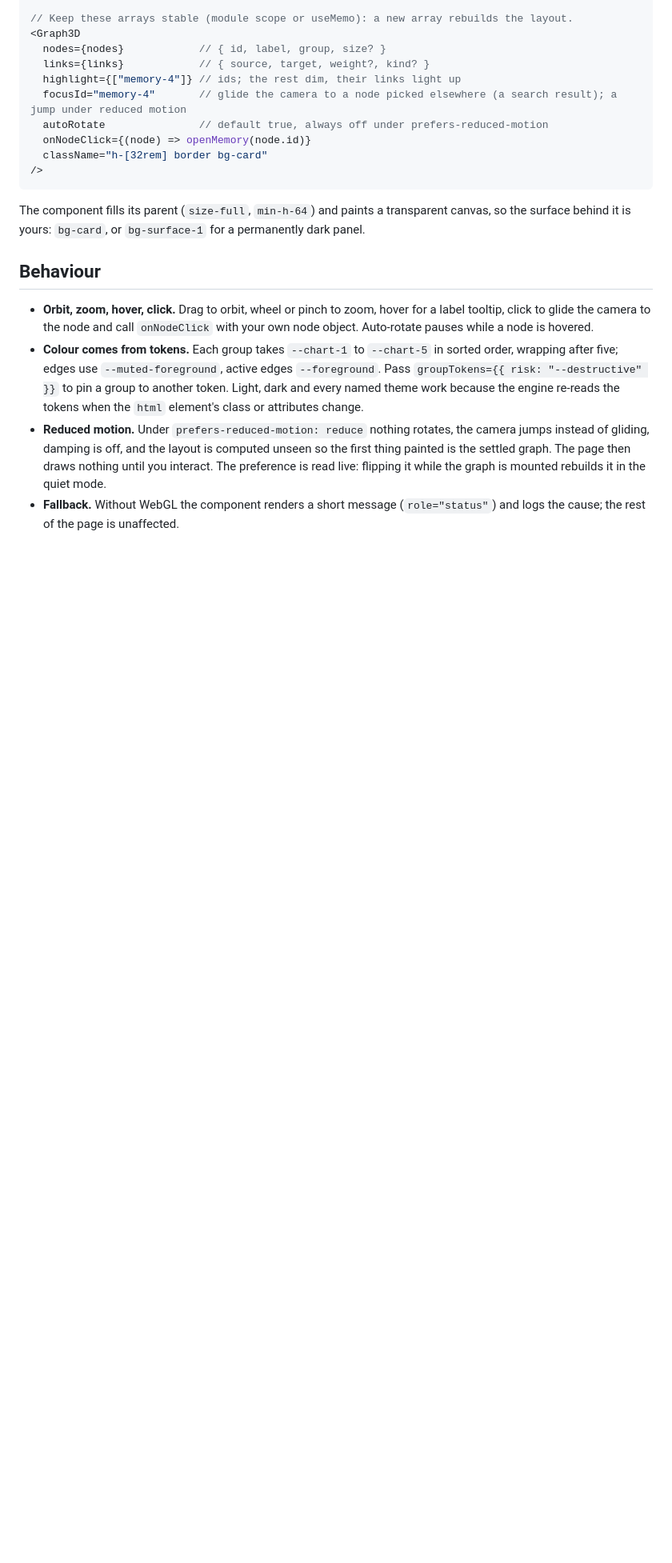
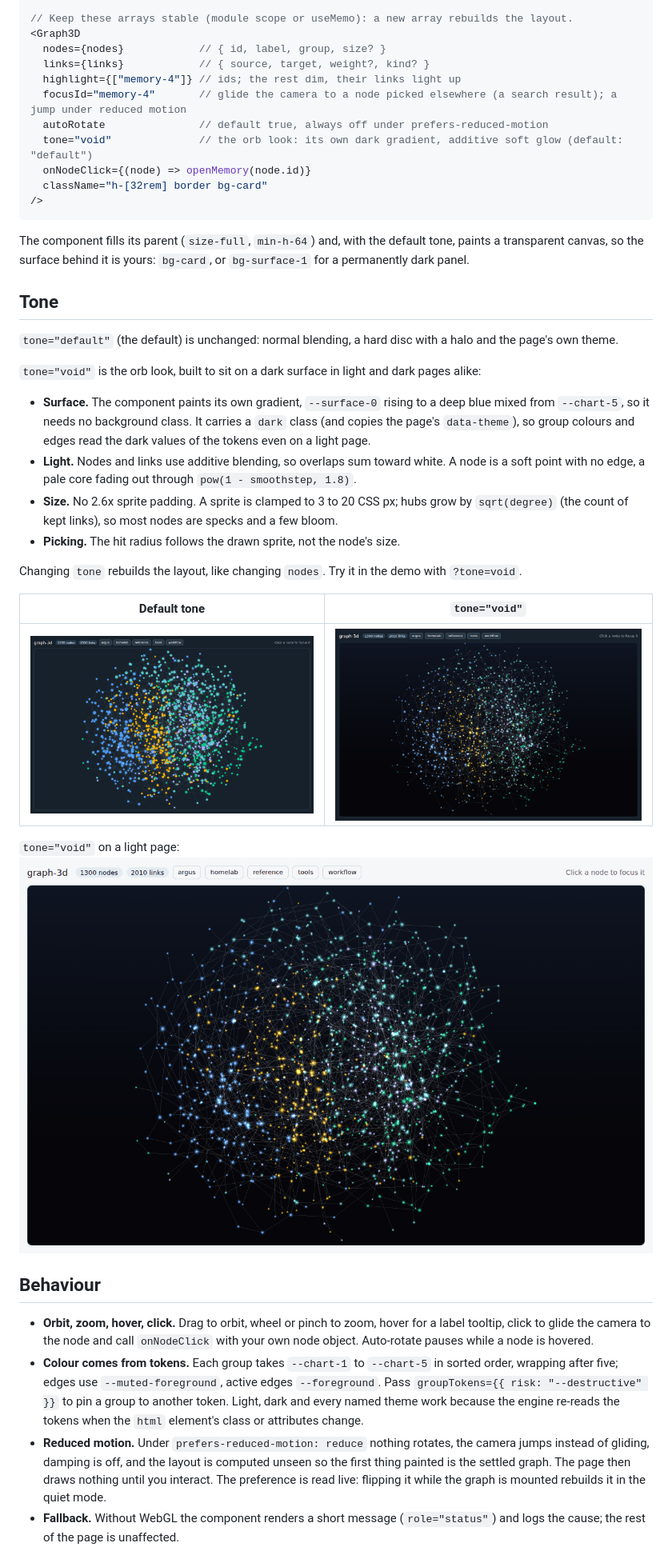
Before and after one commit to deanjstone/design-system, a Markdown page: docs/graph-3d/README.md, the part around the change. Shown at 80% size. Drawn GitHub-style; pictures changed too: docs/assets/graph-3d-void-after-dark.png (added), docs/assets/graph-3d-void-after-light.png (added), docs/assets/graph-3d-void-before-default-dark.png (added); blank space fills up the shorter version.

````diff
--- a/docs/graph-3d/README.md
+++ b/docs/graph-3d/README.md
@@ -18,14 +18,42 @@ import { Graph3D } from "@/components/ui/graph-3d"
   highlight={["memory-4"]} // ids; the rest dim, their links light up
   focusId="memory-4"       // glide the camera to a node picked elsewhere (a search result); a jump under reduced motion
   autoRotate               // default true, always off under prefers-reduced-motion
+  tone="void"              // the orb look: its own dark gradient, additive soft glow (default: "default")
   onNodeClick={(node) => openMemory(node.id)}
   className="h-[32rem] border bg-card"
 />
 ```
 
-The component fills its parent (`size-full`, `min-h-64`) and paints a transparent
-canvas, so the surface behind it is yours: `bg-card`, or `bg-surface-1` for a
-permanently dark panel.
+The component fills its parent (`size-full`, `min-h-64`) and, with the default tone,
+paints a transparent canvas, so the surface behind it is yours: `bg-card`, or
+`bg-surface-1` for a permanently dark panel.
+
+## Tone
+
+`tone="default"` (the default) is unchanged: normal blending, a hard disc with a halo
+and the page's own theme.
+
+`tone="void"` is the orb look, built to sit on a dark surface in light and dark pages
+alike:
+
+- **Surface.** The component paints its own gradient, `--surface-0` rising to a deep
+  blue mixed from `--chart-5`, so it needs no background class. It carries a `dark`
+  class (and copies the page's `data-theme`), so group colours and edges read the dark
+  values of the tokens even on a light page.
+- **Light.** Nodes and links use additive blending, so overlaps sum toward white. A node
+  is a soft point with no edge, a pale core fading out through `pow(1 - smoothstep, 1.8)`.
+- **Size.** No 2.6x sprite padding. A sprite is clamped to 3 to 20 CSS px; hubs grow by
+  `sqrt(degree)` (the count of kept links), so most nodes are specks and a few bloom.
+- **Picking.** The hit radius follows the drawn sprite, not the node's size.
+
+Changing `tone` rebuilds the layout, like changing `nodes`. Try it in the demo with
+`?tone=void`.
+
+| Default tone | `tone="void"` |
+|---|---|
+| ![default tone, dark page](../assets/graph-3d-void-before-default-dark.png) | ![void tone, dark page](../assets/graph-3d-void-after-dark.png) |
+
+`tone="void"` on a light page: ![void tone, light page](../assets/graph-3d-void-after-light.png)
 
 ## Behaviour
 
````
Also changed, not shown: 6 other files.
